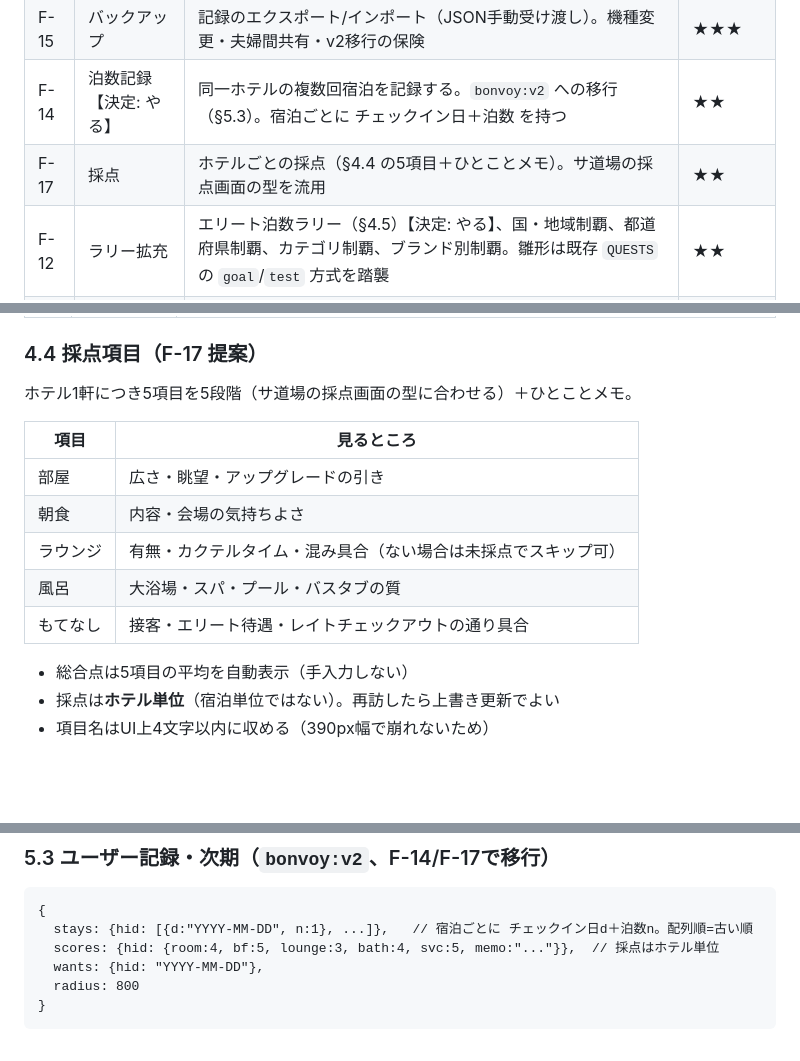
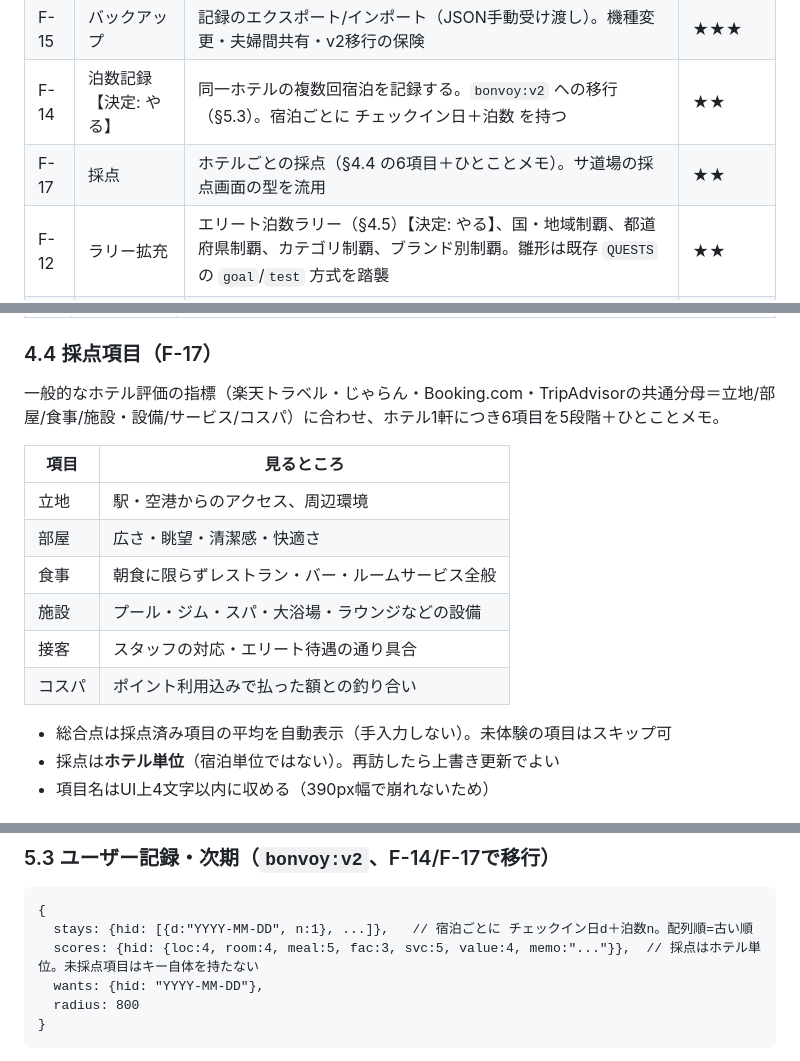
Before and after one commit to Kirin1009/Bonvoy, a Markdown page: docs/要件定義.md, 3 parts joined by grey strips. Rendered like a GitHub page; blank space fills up the shorter version.

Commit message:
採点軸を一般的なホテル評価指標ベースの6項目に改訂
主要予約サイト（楽天・じゃらん・Booking.com・TripAdvisor）の共通分母に
合わせて 立地・部屋・食事・施設・接客・コスパ の6項目＋メモに変更。
scores のキー定義（loc/room/meal/fac/svc/value）も追従。

Co-Authored-By: Claude Fable 5 <noreply@anthropic.com>
Claude-Session: https://claude.ai/code/session_01UNaWf6a3iwDpAqvY1FhX3N

````diff
--- a/docs/要件定義.md
+++ b/docs/要件定義.md
@@ -88,7 +88,7 @@
 | F-10 | ホテルデータ投入 | §3の第1弾（日本の対象ブランド全店）を実データで投入し `EDITION` 付与 | ★★★ 最優先 |
 | F-15 | バックアップ | 記録のエクスポート/インポート（JSON手動受け渡し）。機種変更・夫婦間共有・v2移行の保険 | ★★★ |
 | F-14 | 泊数記録【決定: やる】 | 同一ホテルの複数回宿泊を記録する。`bonvoy:v2` への移行（§5.3）。宿泊ごとに チェックイン日＋泊数 を持つ | ★★ |
-| F-17 | 採点 | ホテルごとの採点（§4.4 の5項目＋ひとことメモ）。サ道場の採点画面の型を流用 | ★★ |
+| F-17 | 採点 | ホテルごとの採点（§4.4 の6項目＋ひとことメモ）。サ道場の採点画面の型を流用 | ★★ |
 | F-12 | ラリー拡充 | エリート泊数ラリー（§4.5）【決定: やる】、国・地域制覇、都道府県制覇、カテゴリ制覇、ブランド別制覇。雛形は既存 `QUESTS` の `goal`/`test` 方式を踏襲 | ★★ |
 | F-11 | アイコン差し替え | 現在サウナハットのキャラを流用中。Bonvoy用（ホテル/判子モチーフ）に描き替え | ★ |
 | F-13 | 満願之証 | ラリー全達成時の証書表示（サ道場の型を流用可） | ★ |
@@ -99,19 +99,20 @@
 |---|---|---|
 | F-16 | Marriott履歴取り込み | 公式APIは個人向けに存在しないため、**Bonvoyサイト/アプリのアクティビティ履歴を画面からコピーして貼り付け→テキストをパースして一括判子**する方式を検討。1ファイル主義の範囲内で実装可能。課題は ①ホテル名の表記ゆれと `HOTELS` のマッチング（英語名↔日本語名の対応表が必要） ②履歴画面のフォーマット変更に弱い。まず自分の履歴1年分でパース実験してから判断する |
 
-### 4.4 採点項目（F-17 提案）
+### 4.4 採点項目（F-17）
 
-ホテル1軒につき5項目を5段階（サ道場の採点画面の型に合わせる）＋ひとことメモ。
+一般的なホテル評価の指標（楽天トラベル・じゃらん・Booking.com・TripAdvisorの共通分母＝立地/部屋/食事/施設・設備/サービス/コスパ）に合わせ、ホテル1軒につき6項目を5段階＋ひとことメモ。
 
 | 項目 | 見るところ |
 |---|---|
-| 部屋 | 広さ・眺望・アップグレードの引き |
-| 朝食 | 内容・会場の気持ちよさ |
-| ラウンジ | 有無・カクテルタイム・混み具合（ない場合は未採点でスキップ可） |
-| 風呂 | 大浴場・スパ・プール・バスタブの質 |
-| もてなし | 接客・エリート待遇・レイトチェックアウトの通り具合 |
+| 立地 | 駅・空港からのアクセス、周辺環境 |
+| 部屋 | 広さ・眺望・清潔感・快適さ |
+| 食事 | 朝食に限らずレストラン・バー・ルームサービス全般 |
+| 施設 | プール・ジム・スパ・大浴場・ラウンジなどの設備 |
+| 接客 | スタッフの対応・エリート待遇の通り具合 |
+| コスパ | ポイント利用込みで払った額との釣り合い |
 
-- 総合点は5項目の平均を自動表示（手入力しない）
+- 総合点は採点済み項目の平均を自動表示（手入力しない）。未体験の項目はスキップ可
 - 採点は**ホテル単位**（宿泊単位ではない）。再訪したら上書き更新でよい
 - 項目名はUI上4文字以内に収める（390px幅で崩れないため）
 
@@ -146,7 +147,7 @@
 ```
 {
   stays: {hid: [{d:"YYYY-MM-DD", n:1}, ...]},   // 宿泊ごとに チェックイン日d＋泊数n。配列順=古い順
-  scores: {hid: {room:4, bf:5, lounge:3, bath:4, svc:5, memo:"..."}},  // 採点はホテル単位
+  scores: {hid: {loc:4, room:4, meal:5, fac:3, svc:5, value:4, memo:"..."}},  // 採点はホテル単位。未採点項目はキー自体を持たない
   wants: {hid: "YYYY-MM-DD"},
   radius: 800
 }
````
Also changed, not shown: other parts of docs/要件定義.md (+1 -1 lines).
